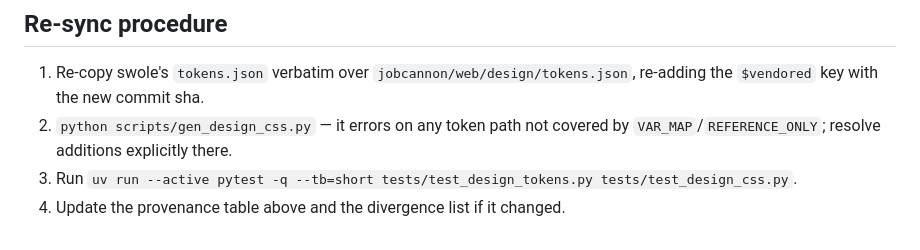
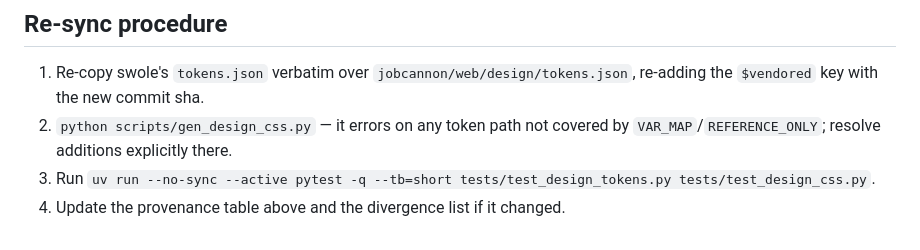
Before and after one commit to Senkichi/jobcannon, a Markdown page: docs/design/living-journal.md, the part around the change. Rendered like a GitHub page.

Commit message:
docs: pass --no-sync to every uv run (fleet cache-lock stall guard)

```diff
--- a/docs/design/living-journal.md
+++ b/docs/design/living-journal.md
@@ -86,5 +86,5 @@ uvx --from "fonttools[woff]" pyftsubset <family>.ttf --flavor=woff2 \
    re-adding the `$vendored` key with the new commit sha.
 2. `python scripts/gen_design_css.py` — it errors on any token path not covered
    by `VAR_MAP`/`REFERENCE_ONLY`; resolve additions explicitly there.
-3. Run `uv run --active pytest -q --tb=short tests/test_design_tokens.py tests/test_design_css.py`.
+3. Run `uv run --no-sync --active pytest -q --tb=short tests/test_design_tokens.py tests/test_design_css.py`.
 4. Update the provenance table above and the divergence list if it changed.
```
Also changed, not shown: 1 other file.
